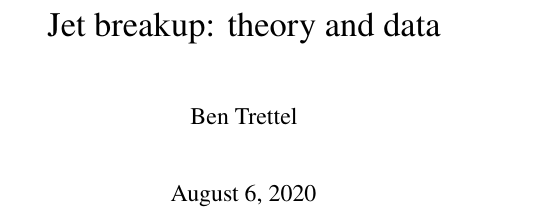
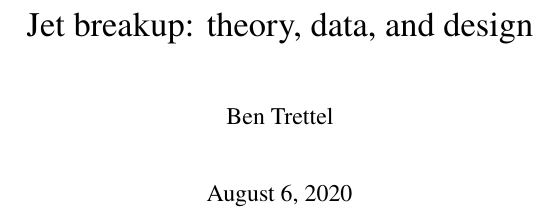
Before and after one commit to btrettel/fluids-notes, a LaTeX book (tex/trettel_jet_2020.tex, which reads tex/header.tex): part of page 1 of 10, cut so that both start at the same text. Compiled offline with pdfLaTeX.

Commit message:
Changed book title slightly, added placeholder for nomenclature, changed book dimensions, and added a .gitignore file.

```diff
--- a/tex/header.tex
+++ b/tex/header.tex
@@ -18,7 +18,18 @@
    \usepackage[utf8]{inputenc}
    \usepackage[T1]{fontenc}
 \fi
-\usepackage[paperwidth=5.5in,paperheight=8.5in,margin=0.5in]{geometry}
+\usepackage[paperwidth=6in,paperheight=9in,margin=0.5in]{geometry}
+% Your Selection
+% Book Size: US Trade (6 x 9 in / 152 x 229 mm)
+% Page Count: 250
+% Interior Color: Black & White Standard
+% Binding Type: Paperback
+% Paper Type: 60# White
+% Cover Finish: Matte
+% Requirements
+% Page Size: 6.25 x 9.25in / 158.75mm x 234.95mm
+% Cover Size (includes Spine): 14.563 x 10.75in / 369.9mm x 273.05mm
+% Spine Width: 0.813in / 20.65mm
 \usepackage{graphicx}
 \usepackage{isomath} % https://tex.stackexchange.com/a/19276/9945
 
--- a/tex/trettel_jet_2020.tex
+++ b/tex/trettel_jet_2020.tex
@@ -5,7 +5,7 @@
 \def\name{Ben Trettel}
 
 % Set the title here
-\def\doctitle{Jet breakup: theory and data}
+\def\doctitle{Jet breakup: theory, data, and design}
 
 % Set the keywords here
 \def\keywords{jet breakup} % TODO
```
Also changed, not shown: README.md, tex/trettel_jet_2020.tex (2 more changed lines), 1 other file.
